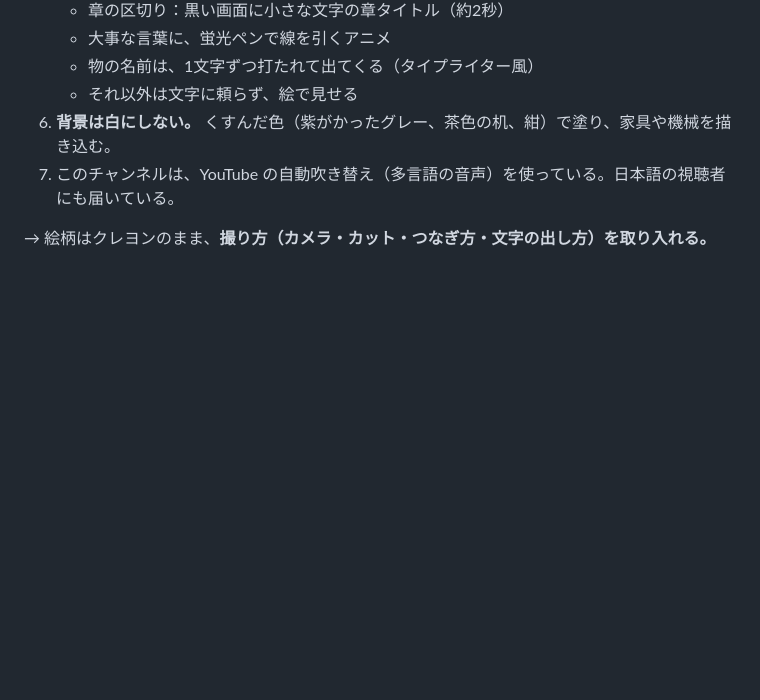
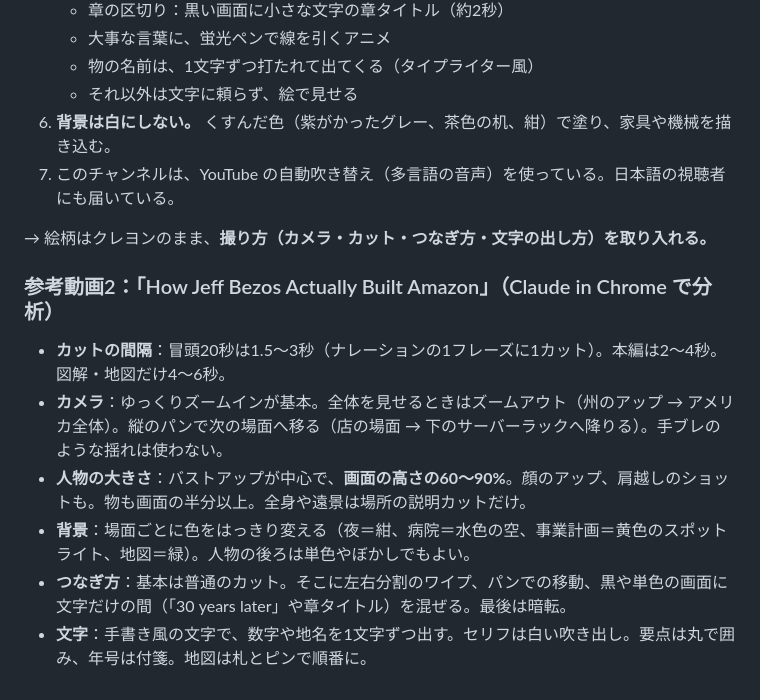
Before and after one commit to xxxainumaxxx-hash/sonae-navi, a Markdown page: youtube/scripts/ART_DIRECTION.md, the part around the change. Drawn GitHub-style; blank space fills up the shorter version.

Commit message:
Add long-form script rules and second reference analysis
Co-Authored-By: Claude Opus 5.5 <noreply@anthropic.com>
Claude-Session: https://claude.ai/code/session_01YKR7KF2igQKra9R2t1gNXg

```diff
--- a/youtube/scripts/ART_DIRECTION.md
+++ b/youtube/scripts/ART_DIRECTION.md
@@ -75,3 +75,11 @@
 7. このチャンネルは、YouTube の自動吹き替え（多言語の音声）を使っている。日本語の視聴者にも届いている。
 
 → 絵柄はクレヨンのまま、**撮り方（カメラ・カット・つなぎ方・文字の出し方）を取り入れる。**
+
+### 参考動画2：「How Jeff Bezos Actually Built Amazon」（Claude in Chrome で分析）
+- **カットの間隔**：冒頭20秒は1.5〜3秒（ナレーションの1フレーズに1カット）。本編は2〜4秒。図解・地図だけ4〜6秒。
+- **カメラ**：ゆっくりズームインが基本。全体を見せるときはズームアウト（州のアップ → アメリカ全体）。縦のパンで次の場面へ移る（店の場面 → 下のサーバーラックへ降りる）。手ブレのような揺れは使わない。
+- **人物の大きさ**：バストアップが中心で、**画面の高さの60〜90%**。顔のアップ、肩越しのショットも。物も画面の半分以上。全身や遠景は場所の説明カットだけ。
+- **背景**：場面ごとに色をはっきり変える（夜＝紺、病院＝水色の空、事業計画＝黄色のスポットライト、地図＝緑）。人物の後ろは単色やぼかしでもよい。
+- **つなぎ方**：基本は普通のカット。そこに左右分割のワイプ、パンでの移動、黒や単色の画面に文字だけの間（「30 years later」や章タイトル）を混ぜる。最後は暗転。
+- **文字**：手書き風の文字で、数字や地名を1文字ずつ出す。セリフは白い吹き出し。要点は丸で囲み、年号は付箋。地図は札とピンで順番に。
```
Also changed, not shown: youtube/scripts/SCRIPT_RULES.md (added, +30 -0 lines).
